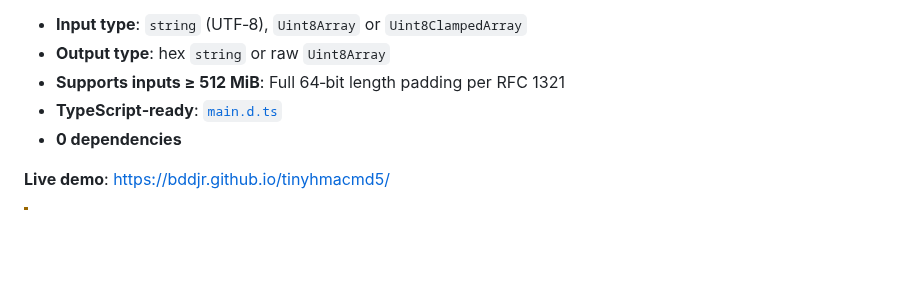
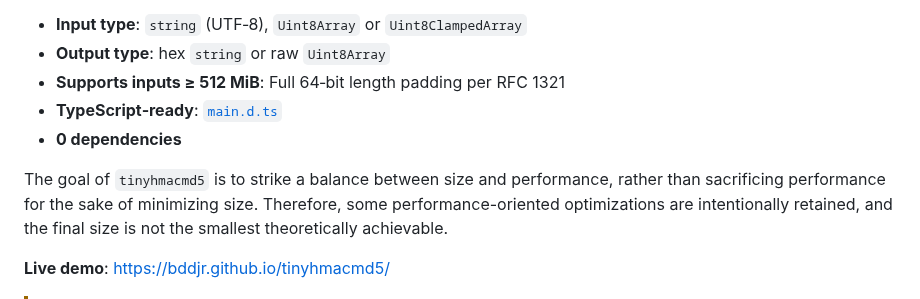
Before and after one commit to bddjr/tinyhmacmd5, a Markdown page: README.md, the part around the change. Rendered like a GitHub page; blank space fills up the shorter version.

```diff
--- a/README.md
+++ b/README.md
@@ -10,6 +10,8 @@ A tiny, fully compliant HMAC-MD5 implementation for JavaScript:
 - **Supports inputs ≥ 512 MiB**: Full 64‑bit length padding per RFC 1321
 - **TypeScript‑ready**: [`main.d.ts`](main.d.ts)
 - **0 dependencies**
+
+The goal of `tinyhmacmd5` is to strike a balance between size and performance, rather than sacrificing performance for the sake of minimizing size. Therefore, some performance-oriented optimizations are intentionally retained, and the final size is not the smallest theoretically achievable.
 
 **Live demo**: https://bddjr.github.io/tinyhmacmd5/
 
```
Also changed, not shown: README-zh.md (+2 -0 lines).
